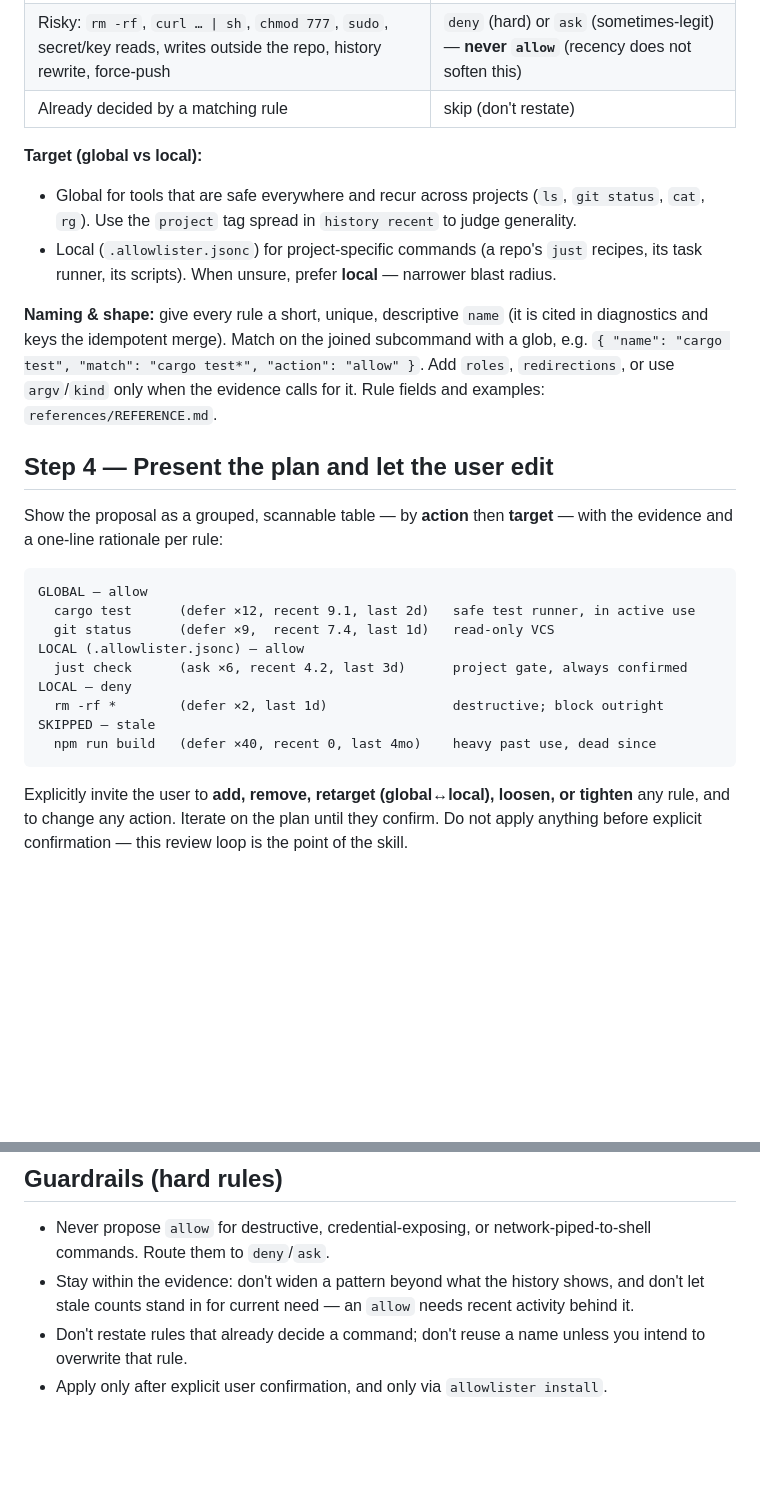
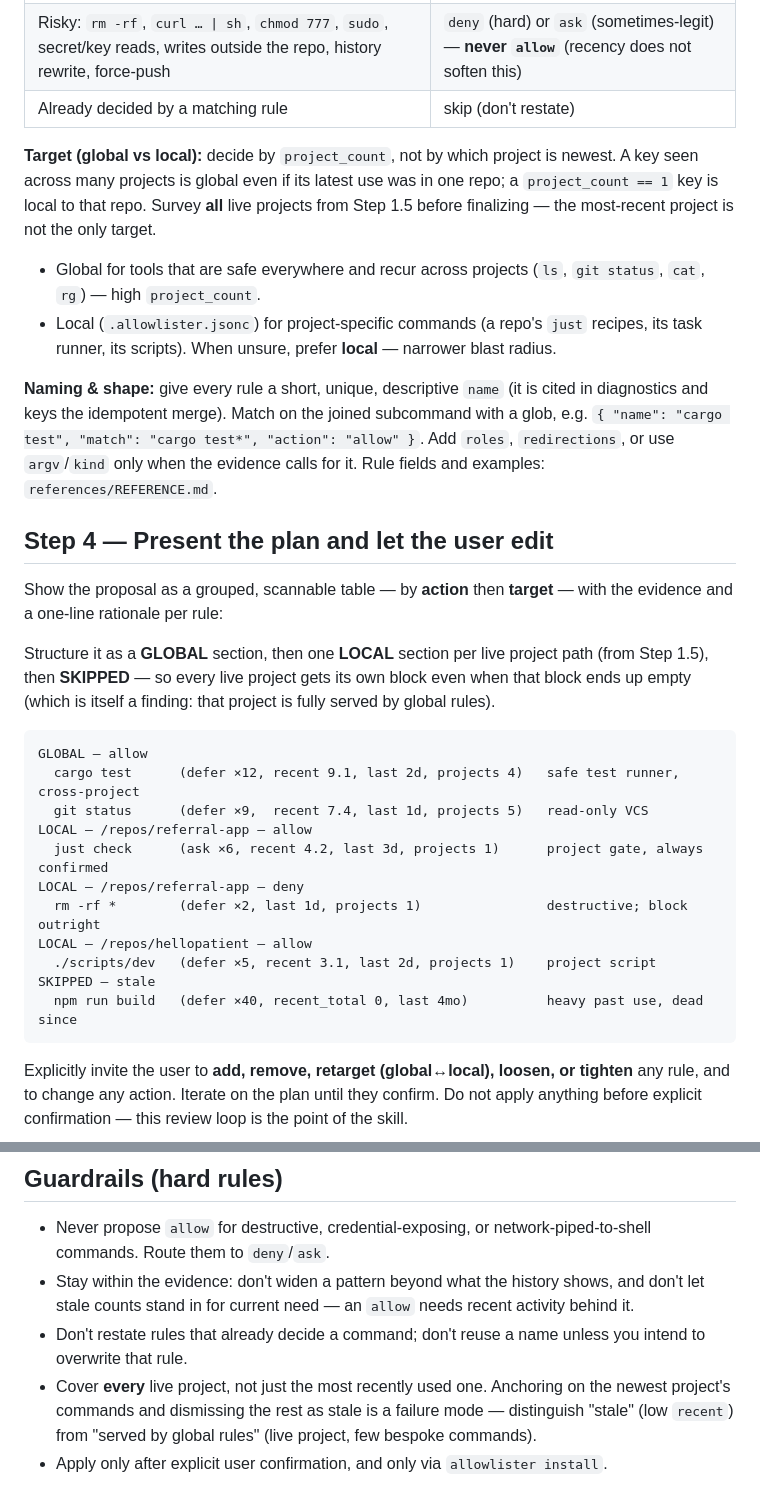
Before and after one commit to nickderobertis/allowlister, a Markdown page: skills/refine-allowlist/SKILL.md, 2 parts joined by grey strips. GitHub-like rendering; blank space fills up the shorter version.

````diff
--- a/skills/refine-allowlist/SKILL.md
+++ b/skills/refine-allowlist/SKILL.md
@@ -76,9 +102,12 @@ broad ones, and toward **fewer, legible** rules.
 | Risky: `rm -rf`, `curl … \| sh`, `chmod 777`, `sudo`, secret/key reads, writes outside the repo, history rewrite, force-push | `deny` (hard) or `ask` (sometimes-legit) — **never `allow`** (recency does not soften this) |
 | Already decided by a matching rule | skip (don't restate) |
 
-**Target (global vs local):**
+**Target (global vs local):** decide by `project_count`, not by which project is newest. A
+key seen across many projects is global even if its latest use was in one repo; a
+`project_count == 1` key is local to that repo. Survey **all** live projects from Step 1.5
+before finalizing — the most-recent project is not the only target.
 - Global for tools that are safe everywhere and recur across projects (`ls`, `git status`,
-  `cat`, `rg`). Use the `project` tag spread in `history recent` to judge generality.
+  `cat`, `rg`) — high `project_count`.
 - Local (`.allowlister.jsonc`) for project-specific commands (a repo's `just` recipes, its
   task runner, its scripts). When unsure, prefer **local** — narrower blast radius.
 
@@ -93,16 +122,22 @@ examples: `references/REFERENCE.md`.
 Show the proposal as a grouped, scannable table — by **action** then **target** — with the
 evidence and a one-line rationale per rule:
 
+Structure it as a **GLOBAL** section, then one **LOCAL** section per live project path
+(from Step 1.5), then **SKIPPED** — so every live project gets its own block even when that
+block ends up empty (which is itself a finding: that project is fully served by global rules).
+
 ```
 GLOBAL — allow
-  cargo test      (defer ×12, recent 9.1, last 2d)   safe test runner, in active use
-  git status      (defer ×9,  recent 7.4, last 1d)   read-only VCS
-LOCAL (.allowlister.jsonc) — allow
-  just check      (ask ×6, recent 4.2, last 3d)      project gate, always confirmed
-LOCAL — deny
-  rm -rf *        (defer ×2, last 1d)                destructive; block outright
+  cargo test      (defer ×12, recent 9.1, last 2d, projects 4)   safe test runner, cross-project
+  git status      (defer ×9,  recent 7.4, last 1d, projects 5)   read-only VCS
+LOCAL — /repos/referral-app — allow
+  just check      (ask ×6, recent 4.2, last 3d, projects 1)      project gate, always confirmed
+LOCAL — /repos/referral-app — deny
+  rm -rf *        (defer ×2, last 1d, projects 1)                destructive; block outright
+LOCAL — /repos/hellopatient — allow
+  ./scripts/dev   (defer ×5, recent 3.1, last 2d, projects 1)    project script
 SKIPPED — stale
-  npm run build   (defer ×40, recent 0, last 4mo)    heavy past use, dead since
+  npm run build   (defer ×40, recent_total 0, last 4mo)          heavy past use, dead since
 ```
 
 Explicitly invite the user to **add, remove, retarget (global↔local), loosen, or tighten**
@@ -153,4 +188,7 @@ the allowlist keeps converging on real behavior.
   let stale counts stand in for current need — an `allow` needs recent activity behind it.
 - Don't restate rules that already decide a command; don't reuse a name unless you intend to
   overwrite that rule.
+- Cover **every** live project, not just the most recently used one. Anchoring on the newest
+  project's commands and dismissing the rest as stale is a failure mode — distinguish "stale"
+  (low `recent`) from "served by global rules" (live project, few bespoke commands).
 - Apply only after explicit user confirmation, and only via `allowlister install`.
````
Also changed, not shown: other parts of skills/refine-allowlist/SKILL.md (+28 -2 lines), 1 other file.
